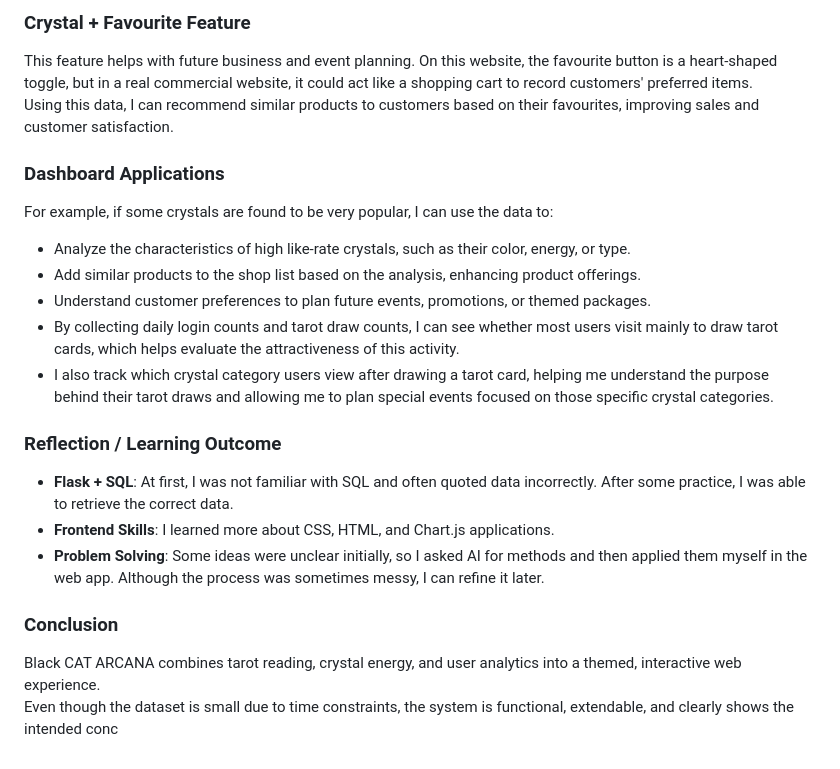
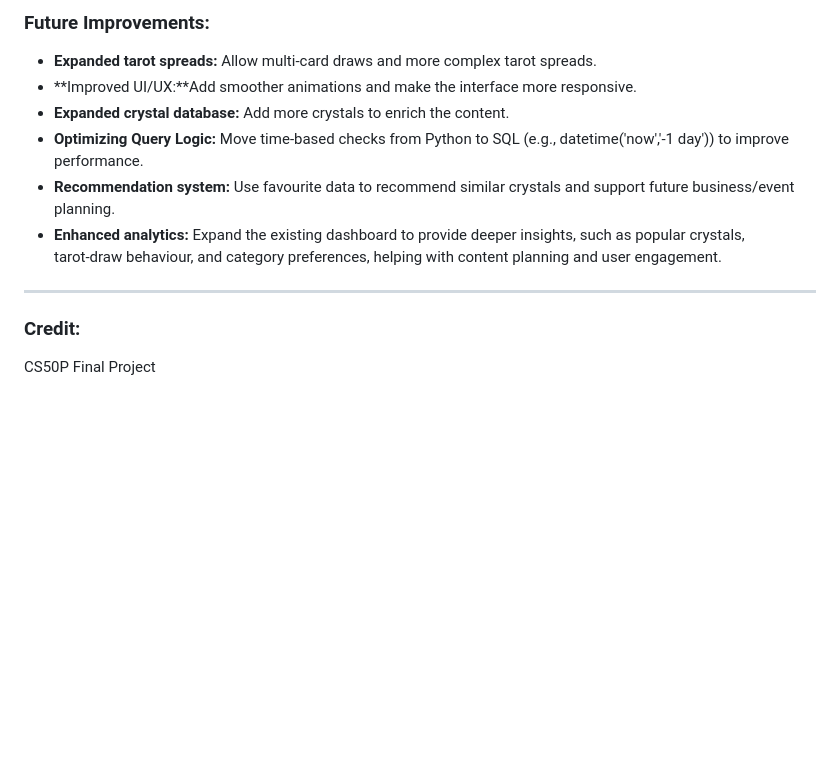
Before and after one commit to malimalimeow/Black_Cat_Arcana-Tarot-Crystal-Fullstack, a Markdown page: README.md, the part around one of its changes. Rendered like a GitHub page; blank space fills up the shorter version.

```diff
--- a/README.md
+++ b/README.md
@@ -55,21 +118,12 @@ However, this is enough to demonstrate the full idea and system design.
 
-### Crystal + Favourite Feature
-This feature helps with future business and event planning. On this website, the favourite button is a heart-shaped toggle, but in a real commercial website, it could act like a shopping cart to record customers' preferred items.
-Using this data, I can recommend similar products to customers based on their favourites, improving sales and customer satisfaction.
+### Future Improvements:
+- **Expanded tarot spreads:** Allow multi‑card draws and more complex tarot spreads.
+- **Improved UI/UX:**Add smoother animations and make the interface more responsive.
+- **Expanded crystal database:** Add more crystals to enrich the content.
+- **Optimizing Query Logic:** Move time‑based checks from Python to SQL (e.g., datetime('now','-1 day')) to improve performance.
+- **Recommendation system:** Use favourite data to recommend similar crystals and support future business/event planning.
+- **Enhanced analytics:** Expand the existing dashboard to provide deeper insights, such as popular crystals, tarot‑draw behaviour, and category preferences, helping with content planning and user engagement.
+---
 
-### Dashboard Applications
-For example, if some crystals are found to be very popular, I can use the data to:
-- Analyze the characteristics of high like-rate crystals, such as their color, energy, or type.
-- Add similar products to the shop list based on the analysis, enhancing product offerings.
-- Understand customer preferences to plan future events, promotions, or themed packages.
-- By collecting daily login counts and tarot draw counts, I can see whether most users visit mainly to draw tarot cards, which helps evaluate the attractiveness of this activity.
-- I also track which crystal category users view after drawing a tarot card, helping me understand the purpose behind their tarot draws and allowing me to plan special events focused on those specific crystal categories.
-
-### Reflection / Learning Outcome
-- **Flask + SQL**: At first, I was not familiar with SQL and often quoted data incorrectly. After some practice, I was able to retrieve the correct data.
-- **Frontend Skills**: I learned more about CSS, HTML, and Chart.js applications.
-- **Problem Solving**: Some ideas were unclear initially, so I asked AI for methods and then applied them myself in the web app. Although the process was sometimes messy, I can refine it later.
-
-### Conclusion
-Black CAT ARCANA combines tarot reading, crystal energy, and user analytics into a themed, interactive web experience.
-Even though the dataset is small due to time constraints, the system is functional, extendable, and clearly shows the intended conc
+### Credit:
+CS50P Final Project
```
Also changed, not shown: other parts of README.md (+103 -40 lines).
